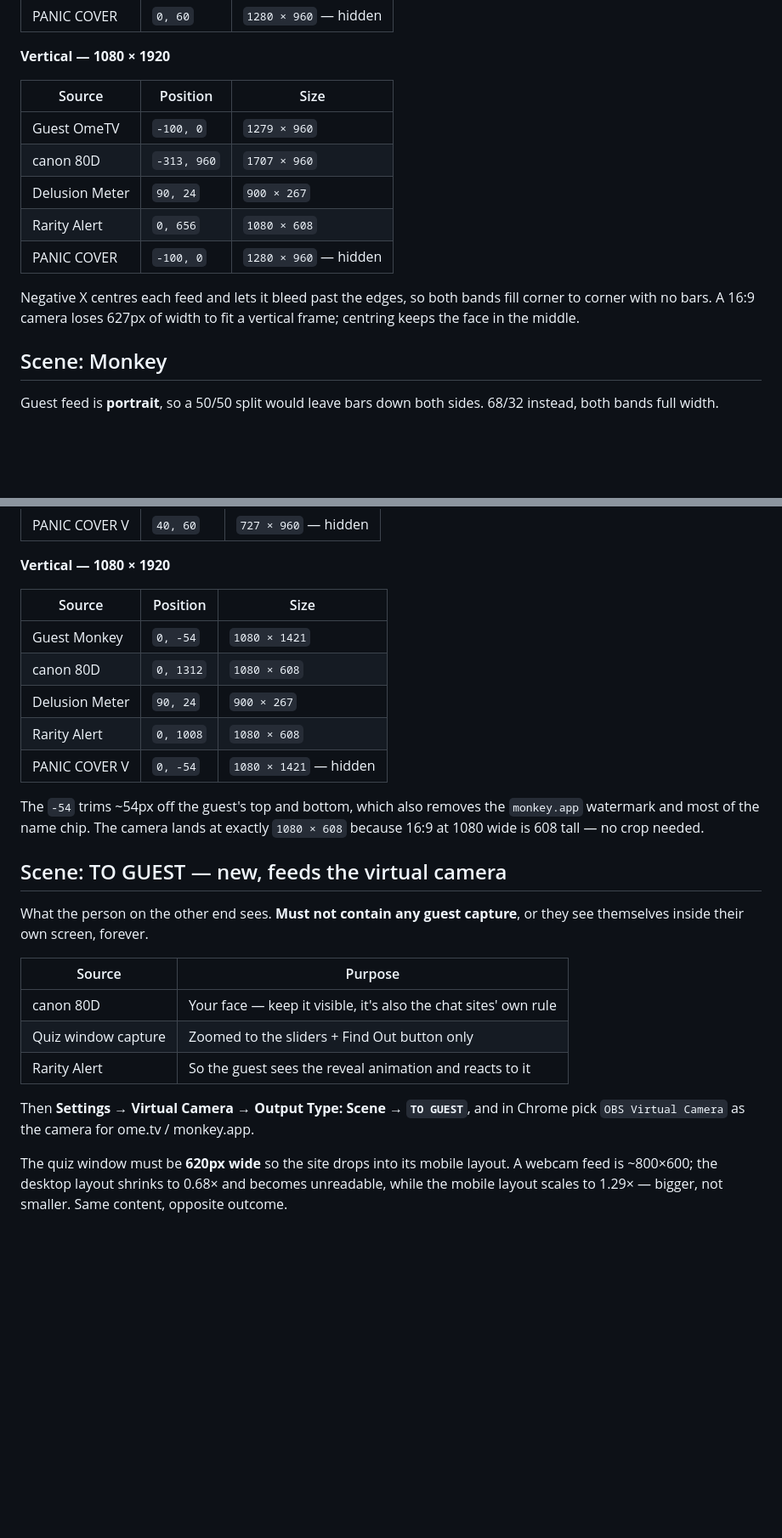
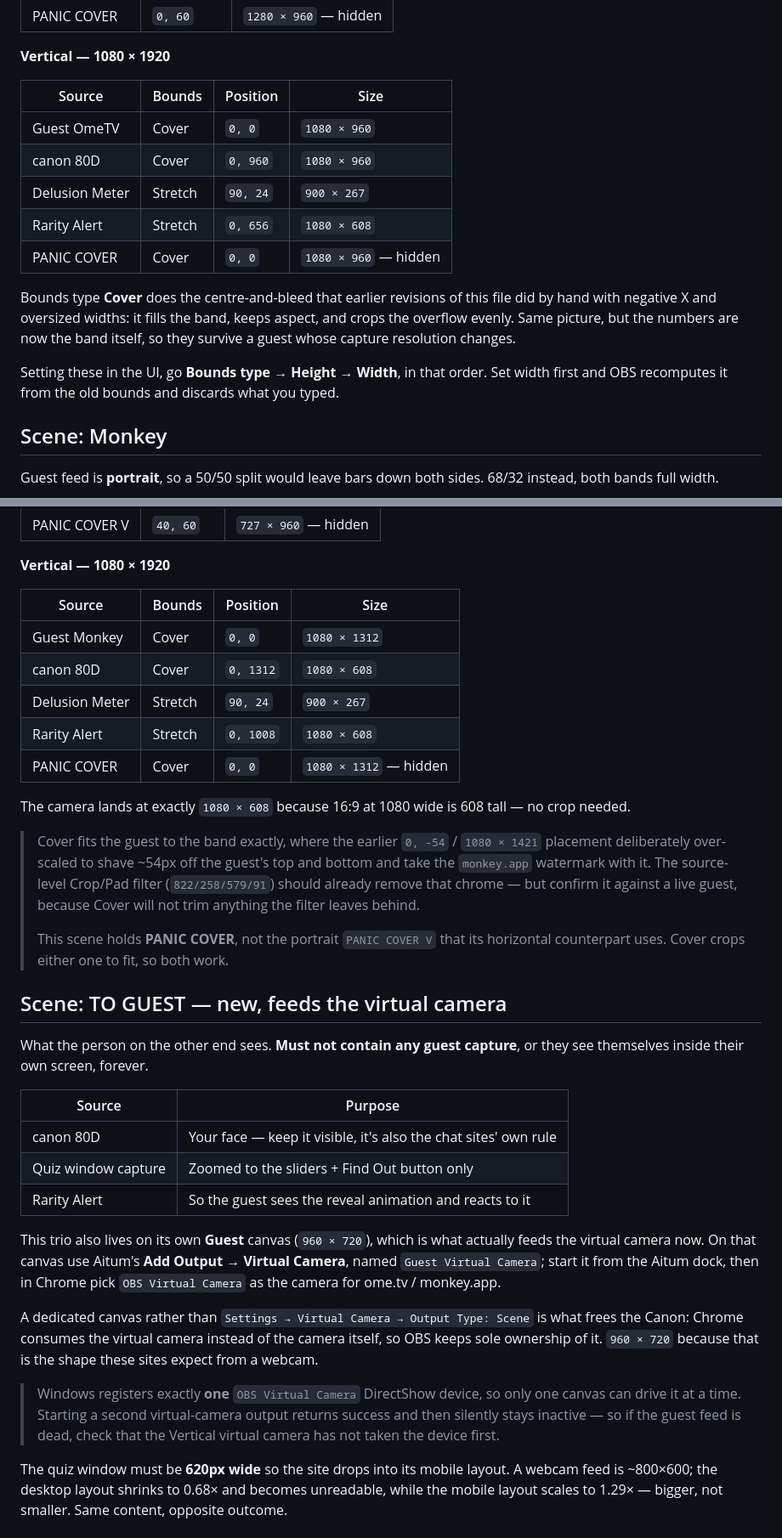
Before and after one commit to OutOfPocketTV/outofpocket-quiz, a Markdown page: stream/obs-rebuild.md, 2 parts joined by grey strips. Shown at 85% size. Rendered like a GitHub page; blank space fills up the shorter version.

Commit message:
Bring the vertical and virtual-camera notes in line with the built rig
The vertical tables still described the hand-computed placement -- negative
X with oversized widths -- that predates using bounds. Both scenes are now
built with Cover, which does the same centre-and-bleed but expressed as the
band itself, so the numbers survive a guest whose capture resolution moves.
Added the bounds column and the Bounds type -> Height -> Width ordering,
because entering width first makes OBS recompute and discard it.

Flagged two things the new numbers change rather than silently dropping
them. Monkey's old `0, -54` over-scaled on purpose to shave the monkey.app
watermark off the guest; Cover does not, so that now rests entirely on the
source Crop/Pad filter and wants checking against a live guest. And the
vertical Monkey scene holds PANIC COVER, not the portrait PANIC COVER V its
horizontal counterpart uses.

The virtual camera is no longer the main canvas pointed at TO GUEST -- it is
a dedicated 960x720 Guest canvas with its own Aitum output, which is what
keeps Chrome off the Canon. Noted that Windows registers exactly one OBS
Virtual Camera device: a second virtual-camera output reports success and
then sits inactive, which would otherwise look like a dead guest feed.

Co-Authored-By: Claude Opus 5 <noreply@anthropic.com>

```diff
--- a/stream/obs-rebuild.md
+++ b/stream/obs-rebuild.md
@@ -144,17 +144,22 @@ Guest feed is 4:3, so vertical splits cleanly 50/50.
 
 **Vertical — 1080 × 1920**
 
-| Source | Position | Size |
-|---|---|---|
-| Guest OmeTV | `-100, 0` | `1279 × 960` |
-| canon 80D | `-313, 960` | `1707 × 960` |
-| Delusion Meter | `90, 24` | `900 × 267` |
-| Rarity Alert | `0, 656` | `1080 × 608` |
-| PANIC COVER | `-100, 0` | `1280 × 960` — hidden |
+| Source | Bounds | Position | Size |
+|---|---|---|---|
+| Guest OmeTV | Cover | `0, 0` | `1080 × 960` |
+| canon 80D | Cover | `0, 960` | `1080 × 960` |
+| Delusion Meter | Stretch | `90, 24` | `900 × 267` |
+| Rarity Alert | Stretch | `0, 656` | `1080 × 608` |
+| PANIC COVER | Cover | `0, 0` | `1080 × 960` — hidden |
 
-Negative X centres each feed and lets it bleed past the edges, so both bands
-fill corner to corner with no bars. A 16:9 camera loses 627px of width to fit
-a vertical frame; centring keeps the face in the middle.
+Bounds type **Cover** does the centre-and-bleed that earlier revisions of this
+file did by hand with negative X and oversized widths: it fills the band, keeps
+aspect, and crops the overflow evenly. Same picture, but the numbers are now
+the band itself, so they survive a guest whose capture resolution changes.
+
+Setting these in the UI, go **Bounds type → Height → Width**, in that order.
+Set width first and OBS recomputes it from the old bounds and discards what you
+typed.
 
 ## Scene: Monkey
 
@@ -173,17 +178,26 @@ Guest feed is **portrait**, so a 50/50 split would leave bars down both sides.
 
 **Vertical — 1080 × 1920**
 
-| Source | Position | Size |
-|---|---|---|
-| Guest Monkey | `0, -54` | `1080 × 1421` |
-| canon 80D | `0, 1312` | `1080 × 608` |
-| Delusion Meter | `90, 24` | `900 × 267` |
-| Rarity Alert | `0, 1008` | `1080 × 608` |
-| PANIC COVER V | `0, -54` | `1080 × 1421` — hidden |
+| Source | Bounds | Position | Size |
+|---|---|---|---|
+| Guest Monkey | Cover | `0, 0` | `1080 × 1312` |
+| canon 80D | Cover | `0, 1312` | `1080 × 608` |
+| Delusion Meter | Stretch | `90, 24` | `900 × 267` |
+| Rarity Alert | Stretch | `0, 1008` | `1080 × 608` |
+| PANIC COVER | Cover | `0, 0` | `1080 × 1312` — hidden |
 
-The `-54` trims ~54px off the guest's top and bottom, which also removes the
-`monkey.app` watermark and most of the name chip. The camera lands at exactly
-`1080 × 608` because 16:9 at 1080 wide is 608 tall — no crop needed.
+The camera lands at exactly `1080 × 608` because 16:9 at 1080 wide is 608 tall
+— no crop needed.
+
+> Cover fits the guest to the band exactly, where the earlier `0, -54` /
+> `1080 × 1421` placement deliberately over-scaled to shave ~54px off the
+> guest's top and bottom and take the `monkey.app` watermark with it. The
+> source-level Crop/Pad filter (`822/258/579/91`) should already remove that
+> chrome — but confirm it against a live guest, because Cover will not trim
+> anything the filter leaves behind.
+>
+> This scene holds **PANIC COVER**, not the portrait `PANIC COVER V` that its
+> horizontal counterpart uses. Cover crops either one to fit, so both work.
 
 ## Scene: TO GUEST — new, feeds the virtual camera
 
@@ -196,8 +210,22 @@ or they see themselves inside their own screen, forever.
 | Quiz window capture | Zoomed to the sliders + Find Out button only |
 | Rarity Alert | So the guest sees the reveal animation and reacts to it |
 
-Then **Settings → Virtual Camera → Output Type: Scene → `TO GUEST`**, and in
-Chrome pick `OBS Virtual Camera` as the camera for ome.tv / monkey.app.
+This trio also lives on its own **Guest** canvas (`960 × 720`), which is what
+actually feeds the virtual camera now. On that canvas use Aitum's **Add
+Output → Virtual Camera**, named `Guest Virtual Camera`; start it from the
+Aitum dock, then in Chrome pick `OBS Virtual Camera` as the camera for
+ome.tv / monkey.app.
+
+A dedicated canvas rather than `Settings → Virtual Camera → Output Type:
+Scene` is what frees the Canon: Chrome consumes the virtual camera instead of
+the camera itself, so OBS keeps sole ownership of it. `960 × 720` because
+that is the shape these sites expect from a webcam.
+
+> Windows registers exactly **one** `OBS Virtual Camera` DirectShow device, so
+> only one canvas can drive it at a time. Starting a second virtual-camera
+> output returns success and then silently stays inactive — so if the guest
+> feed is dead, check that the Vertical virtual camera has not taken the
+> device first.
 
 The quiz window must be **620px wide** so the site drops into its mobile
 layout. A webcam feed is ~800×600; the desktop layout shrinks to 0.68× and
```
